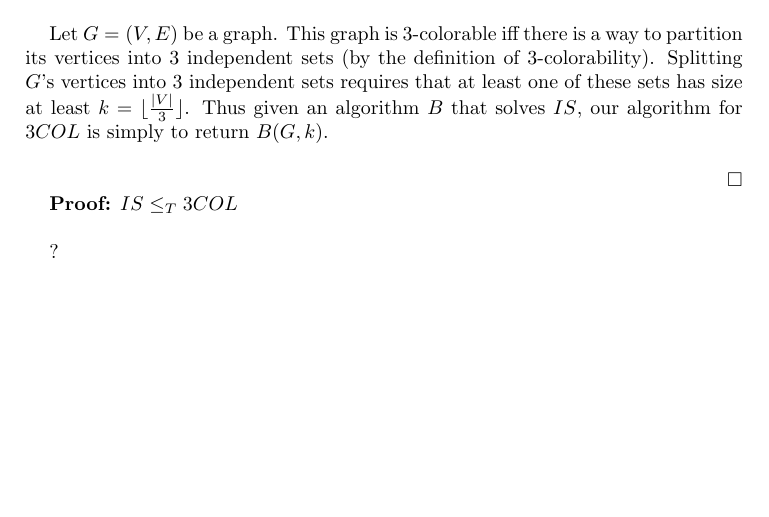
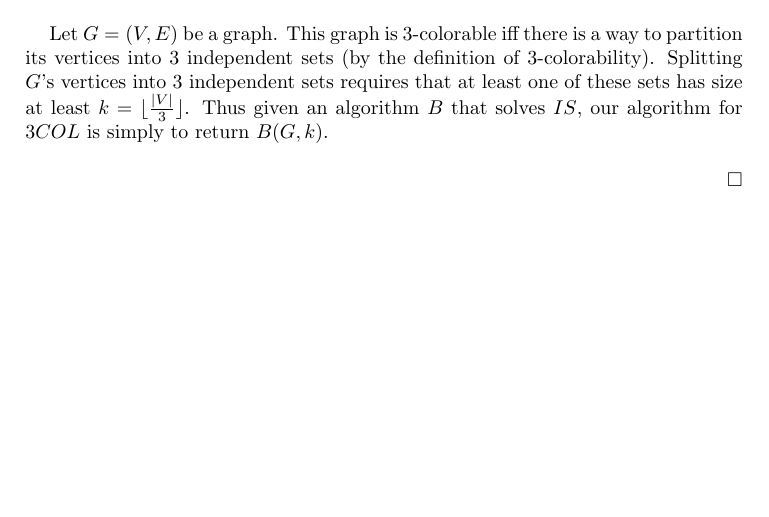
Before and after one commit to mlevesquedion/reductions, a LaTeX paper (3COL_IS.tex): part of the page, cut so that both start at the same text. Compiled offline with pdfLaTeX.

Commit message:
remove ?

```diff
--- a/3COL_IS.tex
+++ b/3COL_IS.tex
@@ -9,8 +9,4 @@ Let $G = (V, E)$ be a graph. This graph is 3-colorable iff there is a way to par
 
 \hfill$\qed$
 
-\textbf{Proof:} $IS \le_T 3COL$\\
-
-?
-
 \end{document}
```
